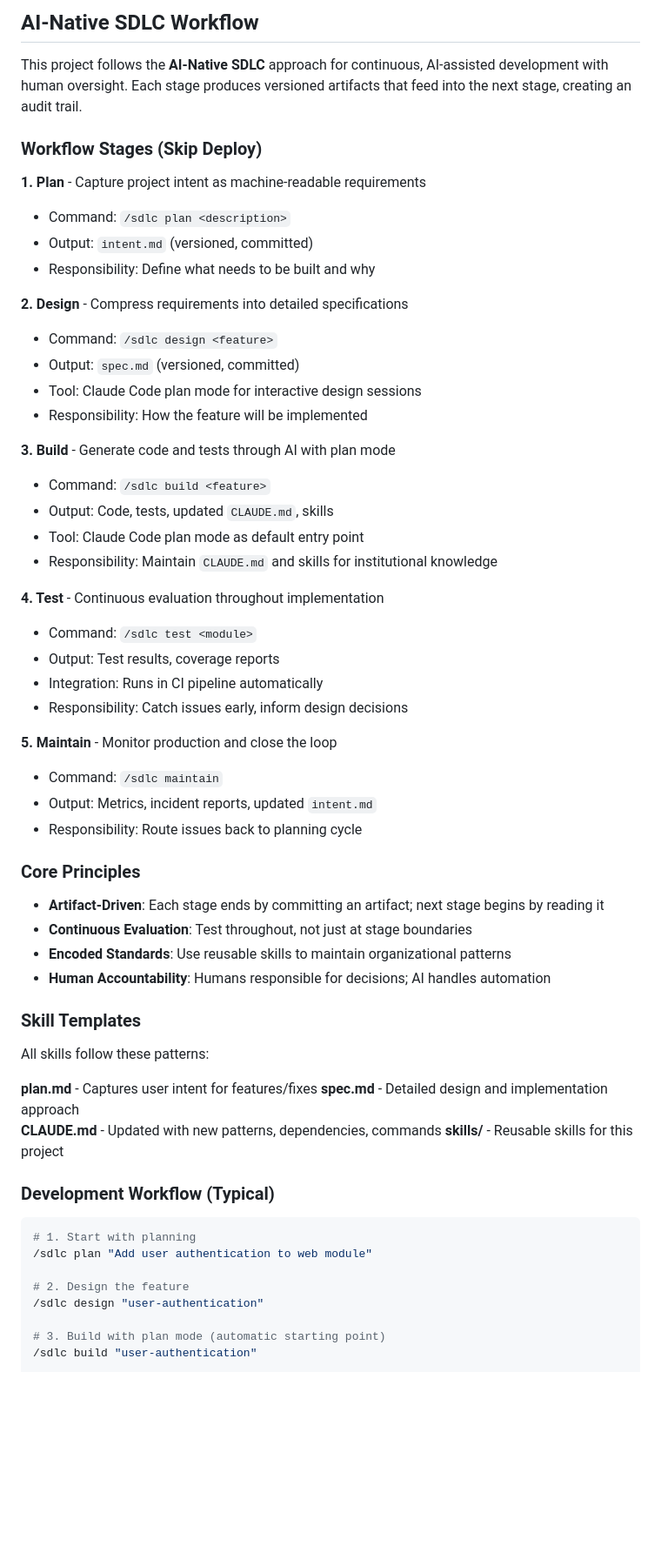
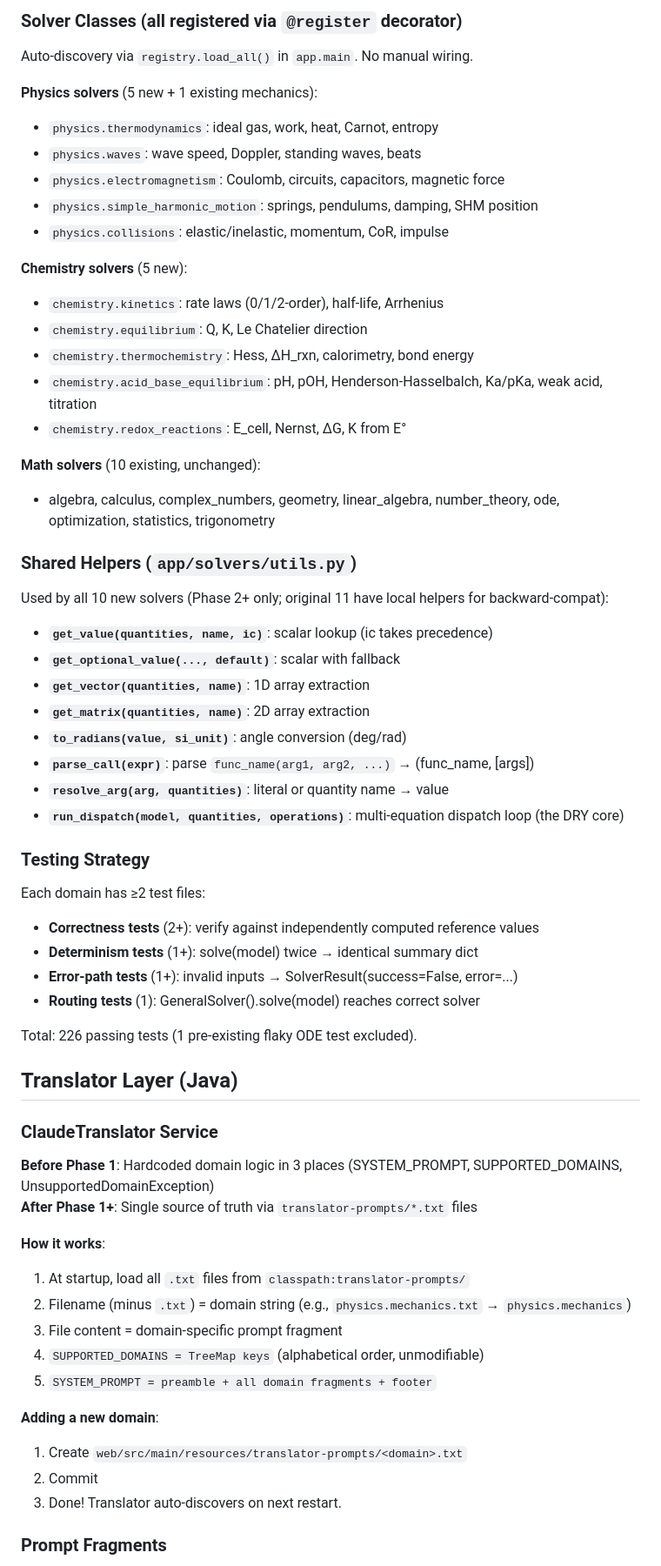
Before and after one commit to sandeep-jaiswar/clauneck, a Markdown page: CLAUDE.md, the part around one of its changes. Shown at 87% size. Rendered like a GitHub page; blank space fills up the shorter version.

````diff
--- a/CLAUDE.md
+++ b/CLAUDE.md
@@ -137,63 +153,66 @@ Command: `gradle build --no-daemon`
 
-## AI-Native SDLC Workflow
+### Solver Classes (all registered via `@register` decorator)
 
-This project follows the **AI-Native SDLC** approach for continuous, AI-assisted development with human oversight. Each stage produces versioned artifacts that feed into the next stage, creating an audit trail.
+Auto-discovery via `registry.load_all()` in `app.main`. No manual wiring.
 
-### Workflow Stages (Skip Deploy)
+**Physics solvers** (5 new + 1 existing mechanics):
+- `physics.thermodynamics`: ideal gas, work, heat, Carnot, entropy
+- `physics.waves`: wave speed, Doppler, standing waves, beats
+- `physics.electromagnetism`: Coulomb, circuits, capacitors, magnetic force
+- `physics.simple_harmonic_motion`: springs, pendulums, damping, SHM position
+- `physics.collisions`: elastic/inelastic, momentum, CoR, impulse
 
-**1. Plan** - Capture project intent as machine-readable requirements
-- Command: `/sdlc plan <description>`
-- Output: `intent.md` (versioned, committed)
-- Responsibility: Define what needs to be built and why
+**Chemistry solvers** (5 new):
+- `chemistry.kinetics`: rate laws (0/1/2-order), half-life, Arrhenius
+- `chemistry.equilibrium`: Q, K, Le Chatelier direction
+- `chemistry.thermochemistry`: Hess, ΔH_rxn, calorimetry, bond energy
+- `chemistry.acid_base_equilibrium`: pH, pOH, Henderson-Hasselbalch, Ka/pKa, weak acid, titration
+- `chemistry.redox_reactions`: E_cell, Nernst, ΔG, K from E°
 
-**2. Design** - Compress requirements into detailed specifications
-- Command: `/sdlc design <feature>`
-- Output: `spec.md` (versioned, committed)
-- Tool: Claude Code plan mode for interactive design sessions
-- Responsibility: How the feature will be implemented
+**Math solvers** (10 existing, unchanged):
+- algebra, calculus, complex_numbers, geometry, linear_algebra, number_theory, ode, optimization, statistics, trigonometry
 
-**3. Build** - Generate code and tests through AI with plan mode
-- Command: `/sdlc build <feature>`
-- Output: Code, tests, updated `CLAUDE.md`, skills
-- Tool: Claude Code plan mode as default entry point
-- Responsibility: Maintain `CLAUDE.md` and skills for institutional knowledge
+### Shared Helpers (`app/solvers/utils.py`)
 
-**4. Test** - Continuous evaluation throughout implementation
-- Command: `/sdlc test <module>`
-- Output: Test results, coverage reports
-- Integration: Runs in CI pipeline automatically
-- Responsibility: Catch issues early, inform design decisions
+Used by all 10 new solvers (Phase 2+ only; original 11 have local helpers for backward-compat):
 
-**5. Maintain** - Monitor production and close the loop
-- Command: `/sdlc maintain`
-- Output: Metrics, incident reports, updated `intent.md`
-- Responsibility: Route issues back to planning cycle
+- **`get_value(quantities, name, ic)`**: scalar lookup (ic takes precedence)
+- **`get_optional_value(..., default)`**: scalar with fallback
+- **`get_vector(quantities, name)`**: 1D array extraction
+- **`get_matrix(quantities, name)`**: 2D array extraction
+- **`to_radians(value, si_unit)`**: angle conversion (deg/rad)
+- **`parse_call(expr)`**: parse `func_name(arg1, arg2, ...)` → (func_name, [args])
+- **`resolve_arg(arg, quantities)`**: literal or quantity name → value
+- **`run_dispatch(model, quantities, operations)`**: multi-equation dispatch loop (the DRY core)
 
-### Core Principles
+### Testing Strategy
 
-- **Artifact-Driven**: Each stage ends by committing an artifact; next stage begins by reading it
-- **Continuous Evaluation**: Test throughout, not just at stage boundaries
-- **Encoded Standards**: Use reusable skills to maintain organizational patterns
-- **Human Accountability**: Humans responsible for decisions; AI handles automation
+Each domain has ≥2 test files:
+- **Correctness tests** (2+): verify against independently computed reference values
+- **Determinism tests** (1+): solve(model) twice → identical summary dict
+- **Error-path tests** (1+): invalid inputs → SolverResult(success=False, error=...)
+- **Routing tests** (1): GeneralSolver().solve(model) reaches correct solver
 
-### Skill Templates
+Total: 226 passing tests (1 pre-existing flaky ODE test excluded).
 
-All skills follow these patterns:
+## Translator Layer (Java)
 
-**plan.md** - Captures user intent for features/fixes
-**spec.md** - Detailed design and implementation approach
-**CLAUDE.md** - Updated with new patterns, dependencies, commands
-**skills/** - Reusable skills for this project
+### ClaudeTranslator Service
 
-### Development Workflow (Typical)
+**Before Phase 1**: Hardcoded domain logic in 3 places (SYSTEM_PROMPT, SUPPORTED_DOMAINS, UnsupportedDomainException)
+**After Phase 1+**: Single source of truth via `translator-prompts/*.txt` files
 
-```bash
-# 1. Start with planning
-/sdlc plan "Add user authentication to web module"
+**How it works**:
+1. At startup, load all `.txt` files from `classpath:translator-prompts/`
+2. Filename (minus `.txt`) = domain string (e.g., `physics.mechanics.txt` → `physics.mechanics`)
+3. File content = domain-specific prompt fragment
+4. `SUPPORTED_DOMAINS = TreeMap keys` (alphabetical order, unmodifiable)
+5. `SYSTEM_PROMPT = preamble + all domain fragments + footer`
 
-# 2. Design the feature
-/sdlc design "user-authentication"
+**Adding a new domain**:
+1. Create `web/src/main/resources/translator-prompts/<domain>.txt`
+2. Commit
+3. Done! Translator auto-discovers on next restart.
 
-# 3. Build with plan mode (automatic starting point)
-/sdlc build "user-authentication"
+### Prompt Fragments
 
````
Also changed, not shown: other parts of CLAUDE.md (+135 -104 lines), docs/architecture.md (+186 -147 lines).
